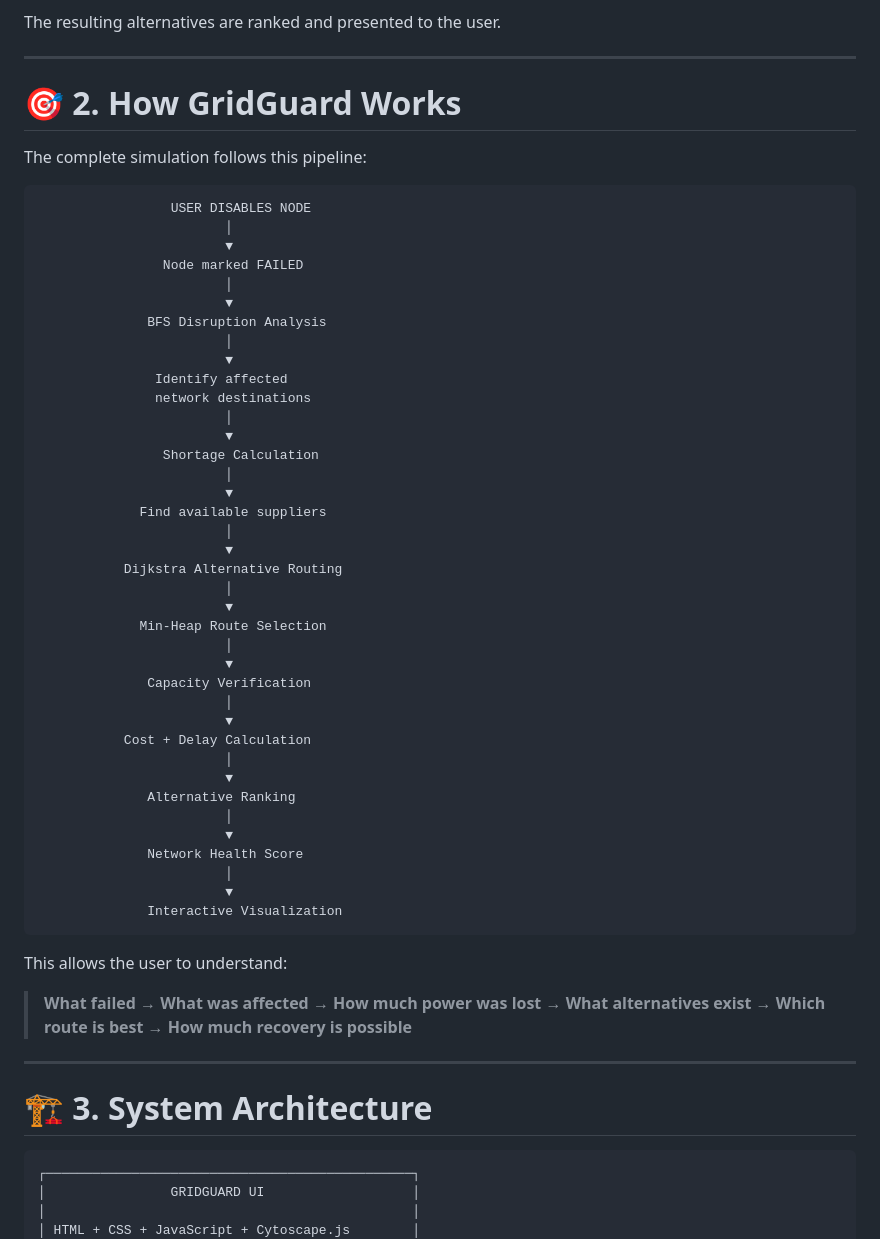
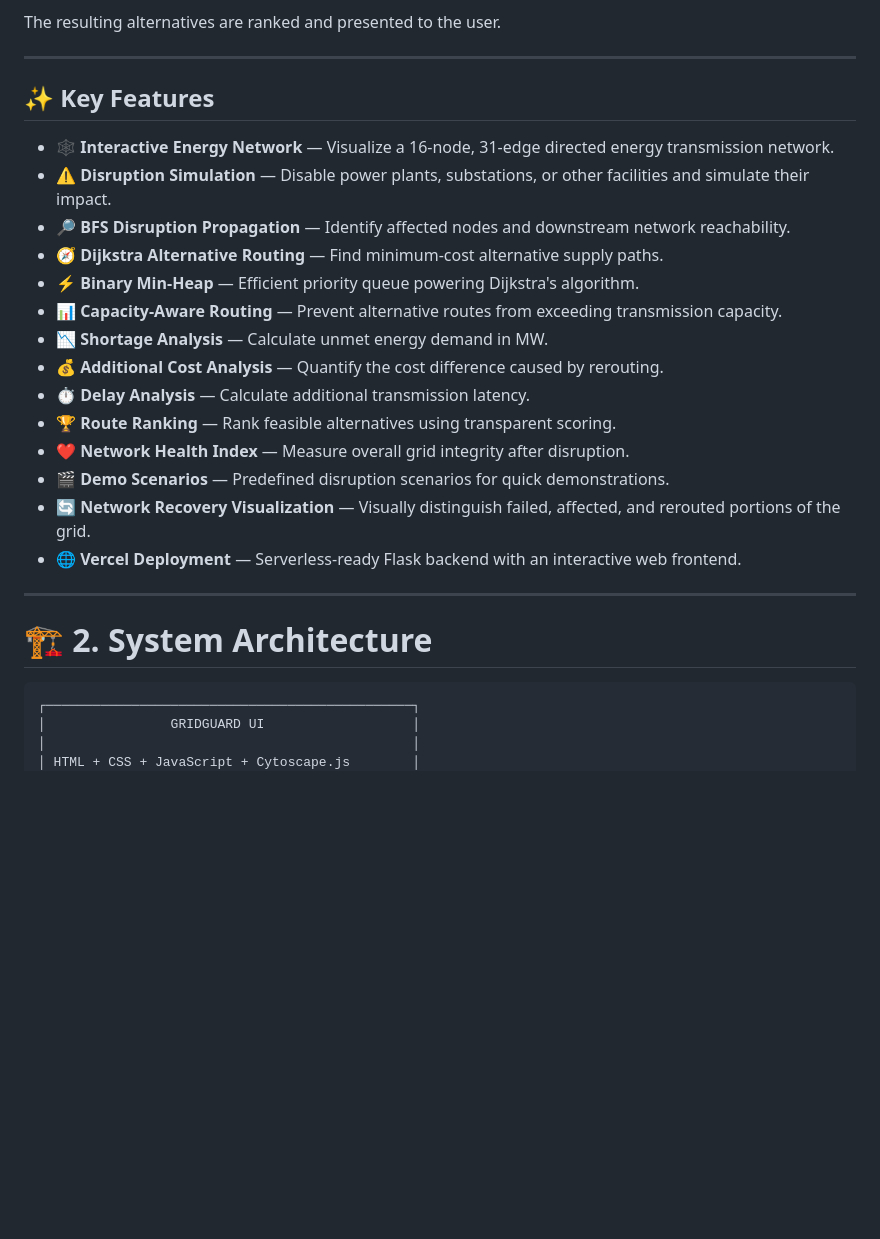
Before and after one commit to ryanphilips7710/GridGuard, a Markdown page: README.md, the part around one of its changes. Rendered like a GitHub page; blank space fills up the shorter version.

````diff
--- a/README.md
+++ b/README.md
@@ -102,58 +80,26 @@ The resulting alternatives are ranked and presented to the user.
 
 ---
 
-# 🎯 2. How GridGuard Works
+## ✨ Key Features
 
-The complete simulation follows this pipeline:
-
-```text
-                 USER DISABLES NODE
-                        │
-                        ▼
-                Node marked FAILED
-                        │
-                        ▼
-              BFS Disruption Analysis
-                        │
-                        ▼
-               Identify affected
-               network destinations
-                        │
-                        ▼
-                Shortage Calculation
-                        │
-                        ▼
-             Find available suppliers
-                        │
-                        ▼
-           Dijkstra Alternative Routing
-                        │
-                        ▼
-             Min-Heap Route Selection
-                        │
-                        ▼
-              Capacity Verification
-                        │
-                        ▼
-           Cost + Delay Calculation
-                        │
-                        ▼
-              Alternative Ranking
-                        │
-                        ▼
-              Network Health Score
-                        │
-                        ▼
-              Interactive Visualization
-```
-
-This allows the user to understand:
-
-> **What failed → What was affected → How much power was lost → What alternatives exist → Which route is best → How much recovery is possible**
+* 🕸️ **Interactive Energy Network** — Visualize a 16-node, 31-edge directed energy transmission network.
+* ⚠️ **Disruption Simulation** — Disable power plants, substations, or other facilities and simulate their impact.
+* 🔎 **BFS Disruption Propagation** — Identify affected nodes and downstream network reachability.
+* 🧭 **Dijkstra Alternative Routing** — Find minimum-cost alternative supply paths.
+* ⚡ **Binary Min-Heap** — Efficient priority queue powering Dijkstra's algorithm.
+* 📊 **Capacity-Aware Routing** — Prevent alternative routes from exceeding transmission capacity.
+* 📉 **Shortage Analysis** — Calculate unmet energy demand in MW.
+* 💰 **Additional Cost Analysis** — Quantify the cost difference caused by rerouting.
+* ⏱️ **Delay Analysis** — Calculate additional transmission latency.
+* 🏆 **Route Ranking** — Rank feasible alternatives using transparent scoring.
+* ❤️ **Network Health Index** — Measure overall grid integrity after disruption.
+* 🎬 **Demo Scenarios** — Predefined disruption scenarios for quick demonstrations.
+* 🔄 **Network Recovery Visualization** — Visually distinguish failed, affected, and rerouted portions of the grid.
+* 🌐 **Vercel Deployment** — Serverless-ready Flask backend with an interactive web frontend.
 
 ---
 
-# 🏗️ 3. System Architecture
+# 🏗️ 2. System Architecture
 
 ```text
 ┌───────────────────────────────────────────────┐
````
Also changed, not shown: other parts of README.md (+1 -161 lines).
